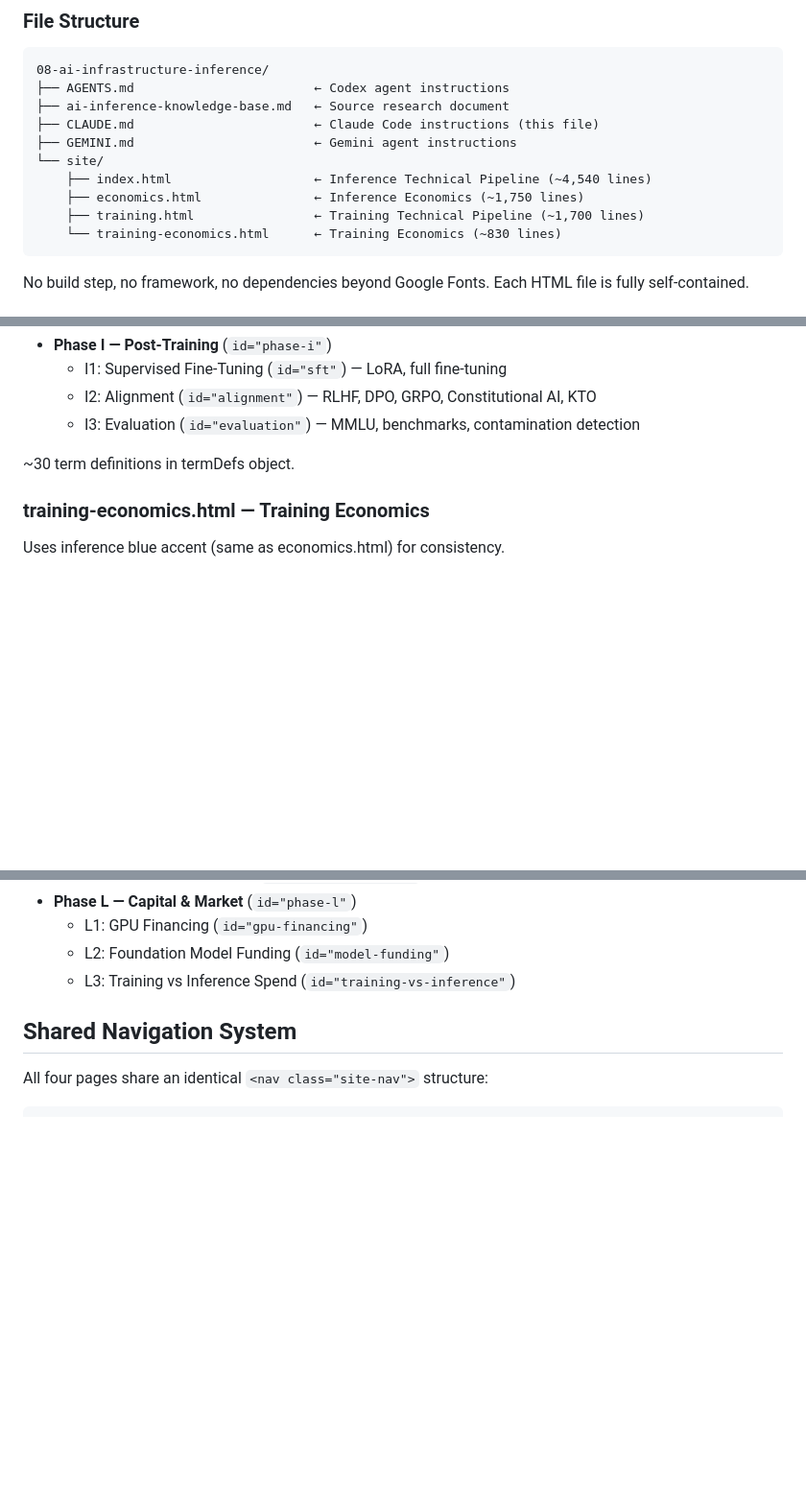
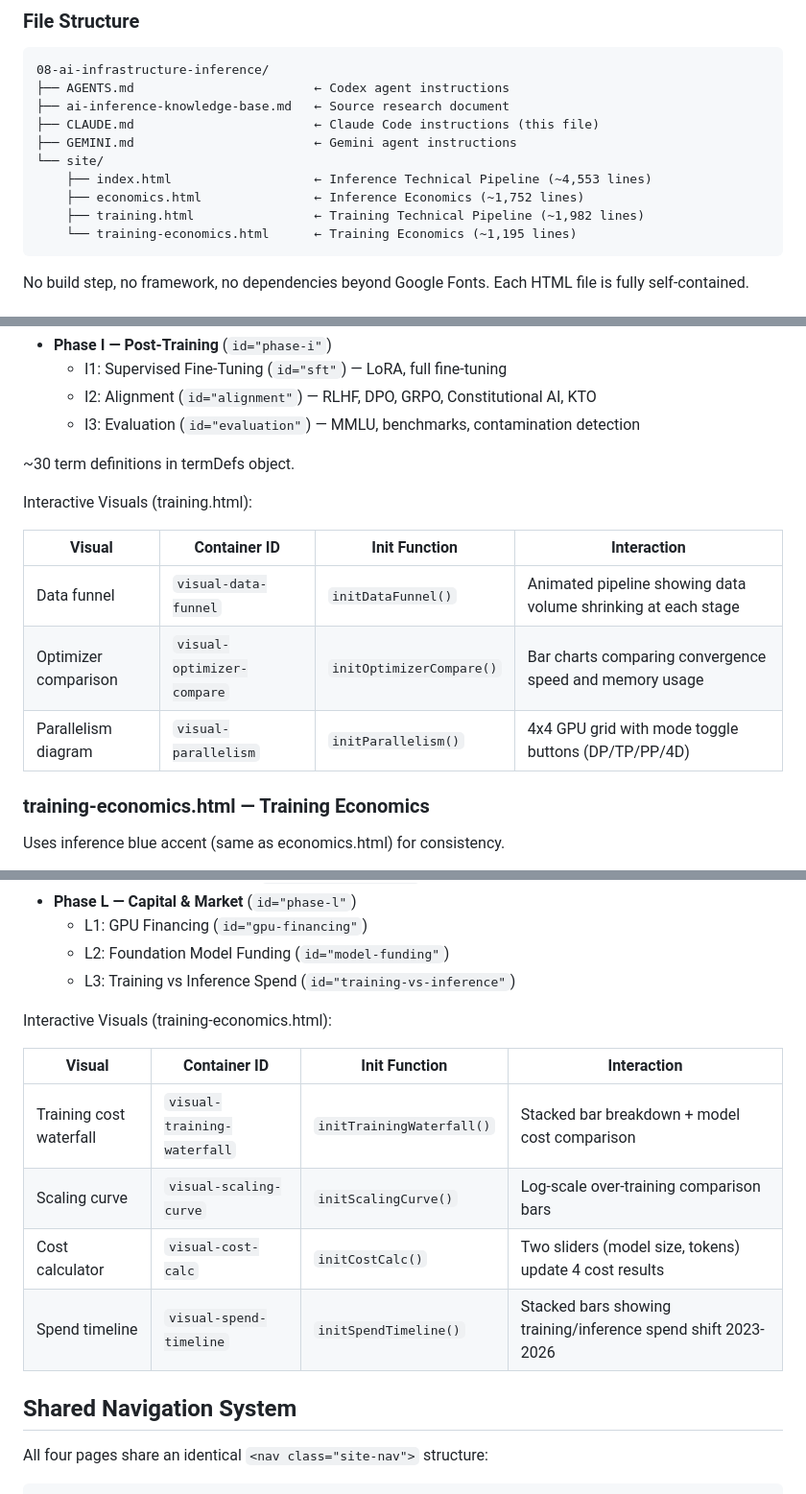
Before and after one commit to jerrison/llm-inference-anatomy, a Markdown page: CLAUDE.md, 3 parts joined by grey strips. Shown at 96% size. Drawn GitHub-style; blank space fills up the shorter version.

Commit message:
Update CLAUDE.md with interactive visual documentation
Co-Authored-By: Claude Opus 4.6 <noreply@anthropic.com>

````diff
--- a/CLAUDE.md
+++ b/CLAUDE.md
@@ -27,10 +27,10 @@ A four-page interactive reference site covering LLM training and inference. Two
 ├── CLAUDE.md                        ← Claude Code instructions (this file)
 ├── GEMINI.md                        ← Gemini agent instructions
 └── site/
-    ├── index.html                   ← Inference Technical Pipeline (~4,540 lines)
-    ├── economics.html               ← Inference Economics (~1,750 lines)
-    ├── training.html                ← Training Technical Pipeline (~1,700 lines)
-    └── training-economics.html      ← Training Economics (~830 lines)
+    ├── index.html                   ← Inference Technical Pipeline (~4,553 lines)
+    ├── economics.html               ← Inference Economics (~1,752 lines)
+    ├── training.html                ← Training Technical Pipeline (~1,982 lines)
+    └── training-economics.html      ← Training Economics (~1,195 lines)
 ```
 
 No build step, no framework, no dependencies beyond Google Fonts. Each HTML file is fully self-contained.
@@ -115,6 +115,14 @@ Three Phases:
 
 ~30 term definitions in termDefs object.
 
+Interactive Visuals (training.html):
+
+| Visual | Container ID | Init Function | Interaction |
+|--------|-------------|---------------|-------------|
+| Data funnel | `visual-data-funnel` | `initDataFunnel()` | Animated pipeline showing data volume shrinking at each stage |
+| Optimizer comparison | `visual-optimizer-compare` | `initOptimizerCompare()` | Bar charts comparing convergence speed and memory usage |
+| Parallelism diagram | `visual-parallelism` | `initParallelism()` | 4x4 GPU grid with mode toggle buttons (DP/TP/PP/4D) |
+
 ### training-economics.html — Training Economics
 
 Uses inference blue accent (same as economics.html) for consistency.
@@ -132,6 +140,15 @@ Three Phases:
   - L1: GPU Financing (`id="gpu-financing"`)
   - L2: Foundation Model Funding (`id="model-funding"`)
   - L3: Training vs Inference Spend (`id="training-vs-inference"`)
+
+Interactive Visuals (training-economics.html):
+
+| Visual | Container ID | Init Function | Interaction |
+|--------|-------------|---------------|-------------|
+| Training cost waterfall | `visual-training-waterfall` | `initTrainingWaterfall()` | Stacked bar breakdown + model cost comparison |
+| Scaling curve | `visual-scaling-curve` | `initScalingCurve()` | Log-scale over-training comparison bars |
+| Cost calculator | `visual-cost-calc` | `initCostCalc()` | Two sliders (model size, tokens) update 4 cost results |
+| Spend timeline | `visual-spend-timeline` | `initSpendTimeline()` | Stacked bars showing training/inference spend shift 2023-2026 |
 
 ## Shared Navigation System
 
````
